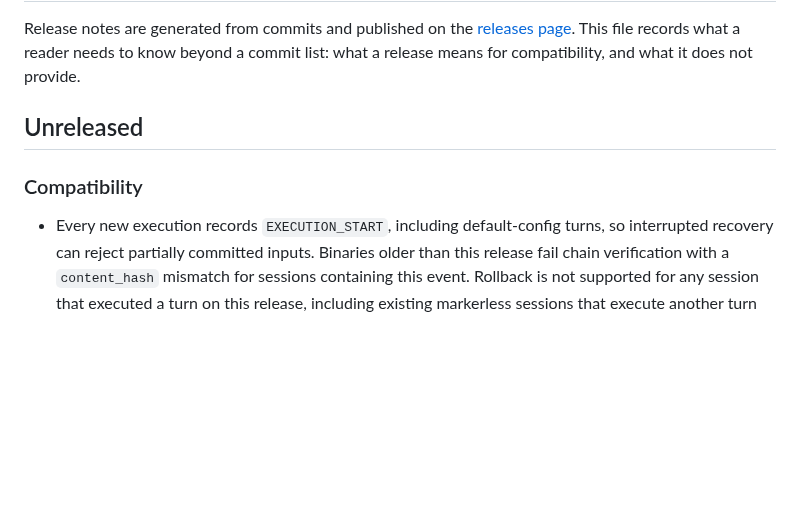
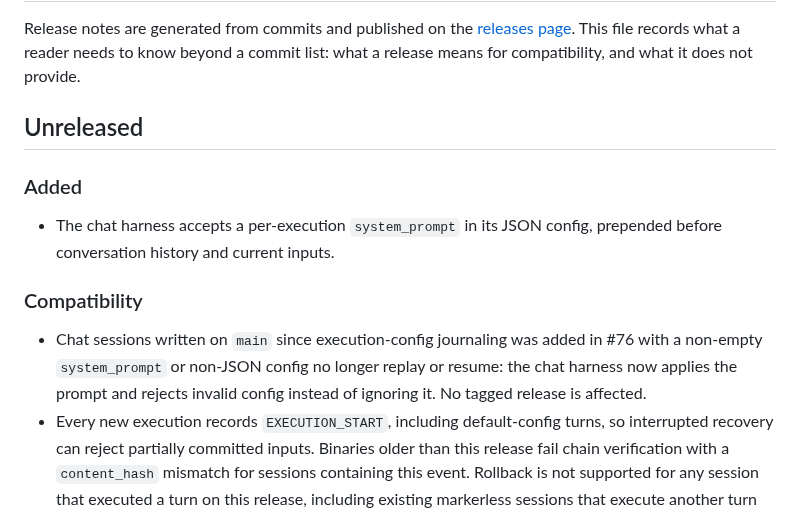
Before and after one commit to aramase/agentsessions, a Markdown page: CHANGELOG.md, the part around the change. Rendered like a GitHub page; blank space fills up the shorter version.

Commit message:
docs(chatagent): explain config compatibility and recovery

```diff
--- a/CHANGELOG.md
+++ b/CHANGELOG.md
@@ -7,8 +7,17 @@ provide.
 
 ## Unreleased
 
+### Added
+
+- The chat harness accepts a per-execution `system_prompt` in its JSON config, prepended before
+  conversation history and current inputs.
+
 ### Compatibility
 
+- Chat sessions written on `main` since execution-config journaling was added in #76 with a
+  non-empty `system_prompt` or non-JSON config no longer replay or resume: the chat harness now
+  applies the prompt and rejects invalid config instead of ignoring it. No tagged release is
+  affected.
 - Every new execution records `EXECUTION_START`, including default-config turns, so interrupted
   recovery can reject partially committed inputs. Binaries older than this release fail chain
   verification with a `content_hash` mismatch for sessions containing this event. Rollback is not
```
Also changed, not shown: docs/harness-authoring.md (+6 -0 lines).
